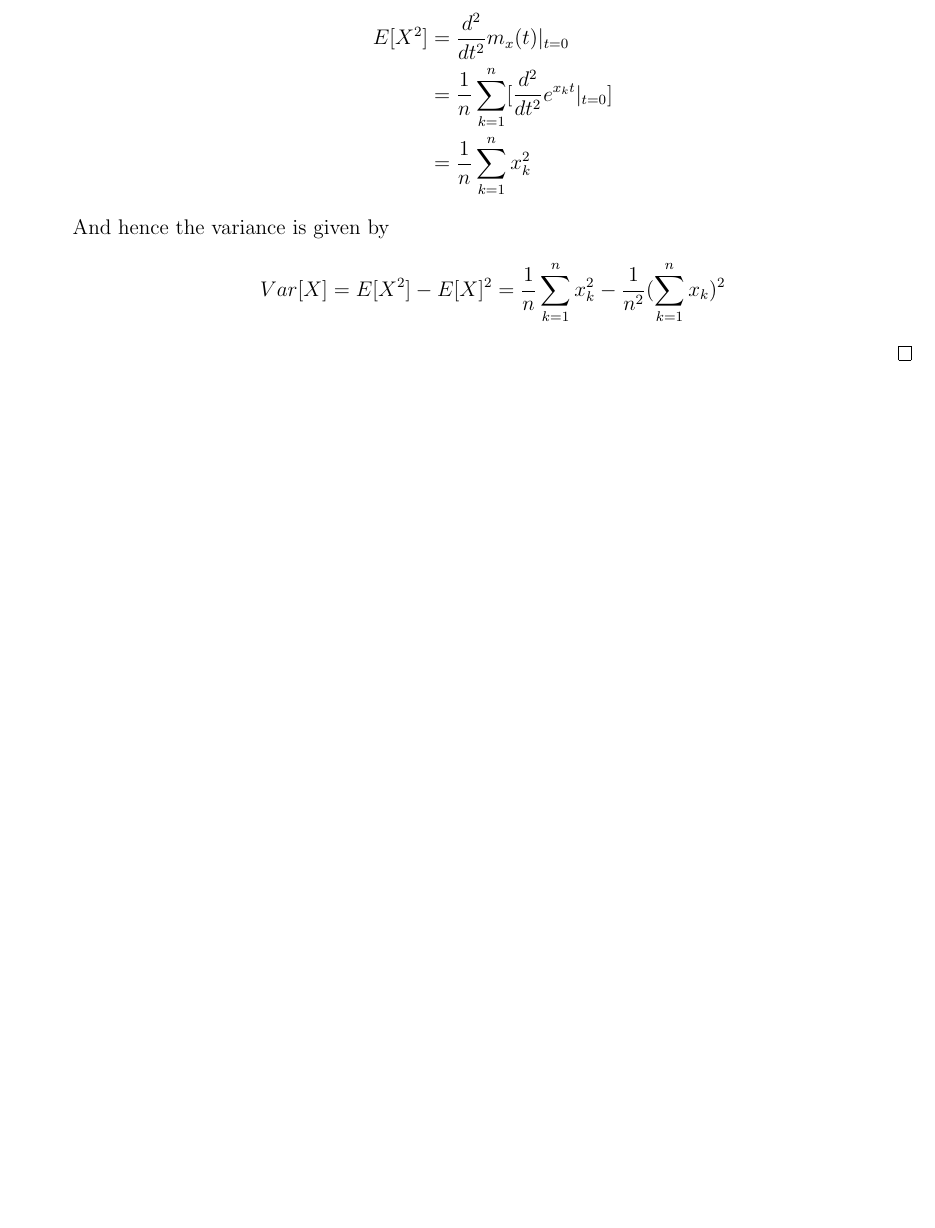
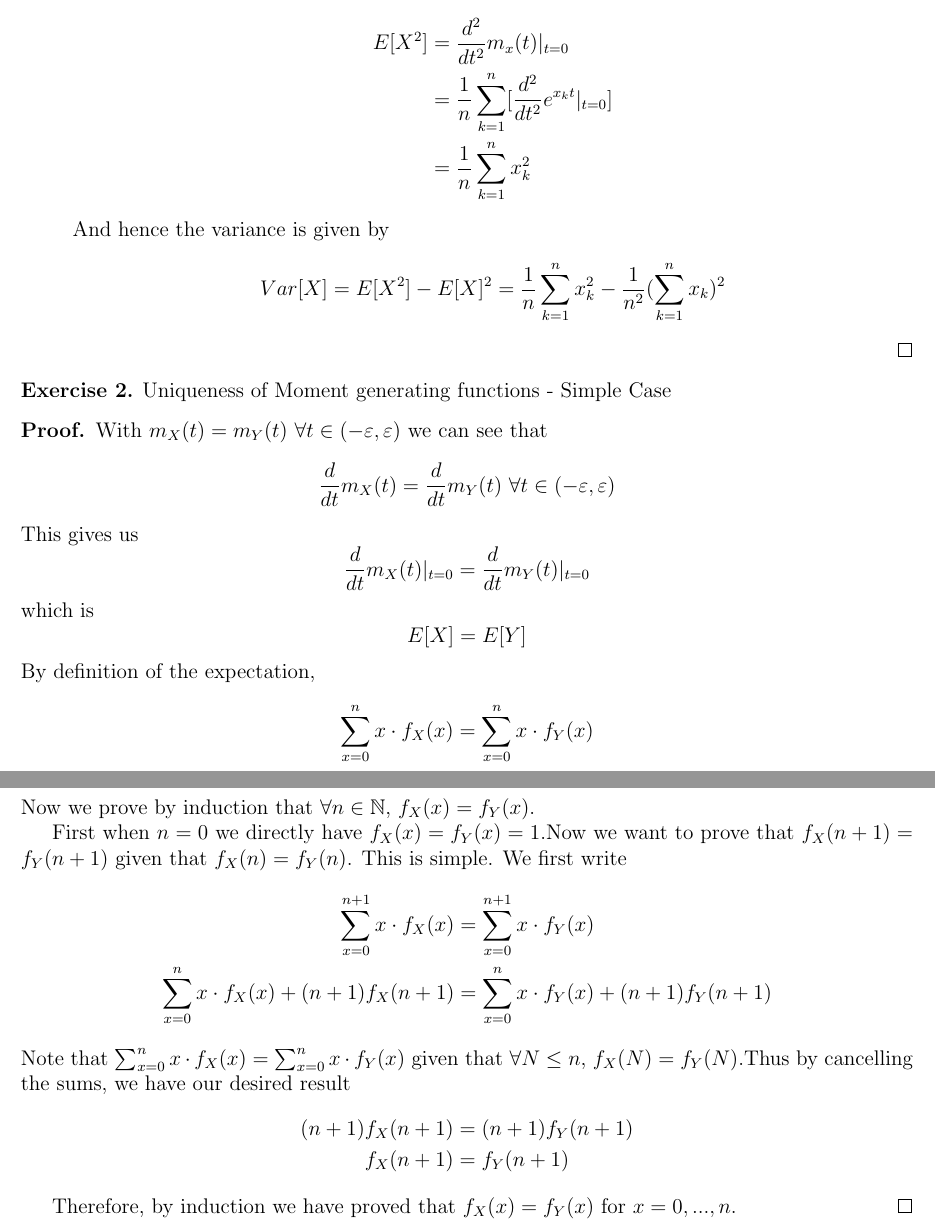
Before and after one commit to werewolf-ytc/VE401_Assignment, a LaTeX document (A2/A2.tex): part of page 2 of 2 before the commit and two parts of pages 2 and 3 of 3 after it, the two joined at a grey line, cut so that both start at the same text, the shorter picture padded with empty space. Compiled offline with pdfLaTeX.

Commit message:
Exercise 2.2 Done

```diff
--- a/A2/A2.tex
+++ b/A2/A2.tex
@@ -72,4 +72,44 @@ Discrete Uniform Distribution
     \end{solution}
 \end{enumerate}
 \end{exercise}
+
+\begin{exercise}
+    Uniqueness of Moment generating functions - Simple Case
+    \begin{proof}
+        With $m_X(t)=m_Y(t)\ \forall t\in (-\varepsilon,\varepsilon)$ we can see that
+        \begin{equation*}
+            \frac{d}{dt}m_X(t)=\frac{d}{dt}m_Y(t) \ \forall t\in (-\varepsilon,\varepsilon)
+        \end{equation*}
+        This gives us
+        \begin{equation*}
+            \frac{d}{dt}m_X(t)|_{t=0}=\frac{d}{dt}m_Y(t)|_{t=0}
+        \end{equation*}
+        which is
+        \begin{equation*}
+            E[X]=E[Y]
+        \end{equation*}
+        By definition of the expectation,
+        \begin{equation*}
+            \sum_{x=0}^{n} x\cdot f_X(x)=\sum_{x=0}^{n} x\cdot f_Y(x)
+        \end{equation*}
+        Now we prove by induction that $\forall n\in \mathbb{N}$, $f_X(x)=f_Y(x)$.
+
+        First when $n=0$ we directly have $f_X(x)=f_Y(x)=1$.Now we want to prove that $f_X(n+1)=f_Y(n+1)$ given that $f_X(n)=f_Y(n)$. This is simple. We first write
+        \begin{equation*}
+            \begin{split}
+            \sum_{x=0}^{n+1} x\cdot f_X(x)&=\sum_{x=0}^{n+1} x\cdot f_Y(x)\\
+            \sum_{x=0}^n x\cdot f_X(x)+(n+1)f_X(n+1)&=\sum_{x=0}^n x\cdot f_Y(x) + (n+1)f_Y(n+1)
+            \end{split}
+        \end{equation*}
+        Note that $\sum_{x=0}^n x\cdot f_X(x)=\sum_{x=0}^n x\cdot f_Y(x)$ given that $\forall N\leq n$, $f_X(N)=f_Y(N)$.Thus by cancelling the sums, we have our desired result
+        \begin{equation*}
+            \begin{split}
+                (n+1)f_X(n+1)&=(n+1)f_Y(n+1)\\
+                f_X(n+1)&=f_Y(n+1)
+            \end{split}
+        \end{equation*}
+
+        Therefore, by induction we have proved that $f_X(x)=f_Y(x)$ for $x=0,...,n$.
+    \end{proof}
+\end{exercise}
 \end{document}
```
Also changed, not shown: A2/A2.pdf.
